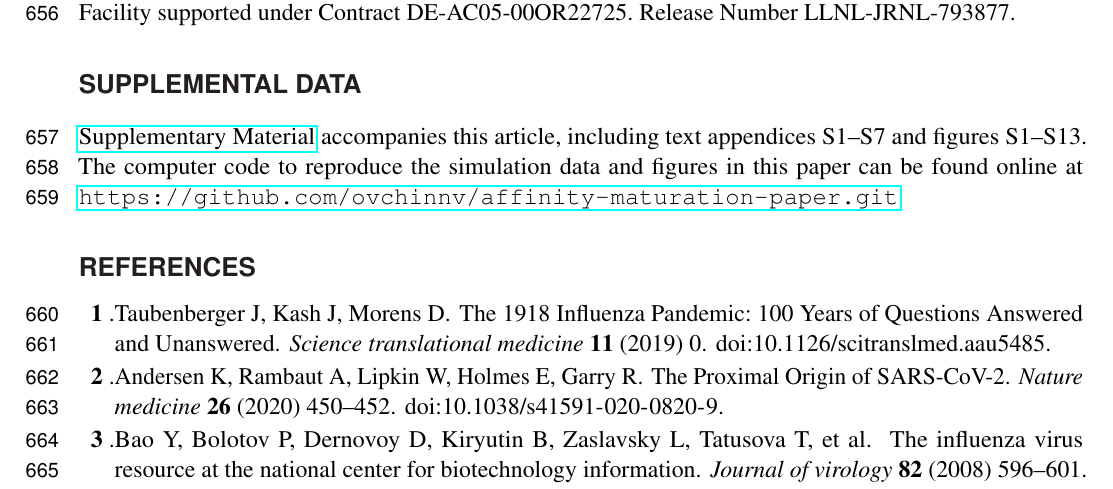
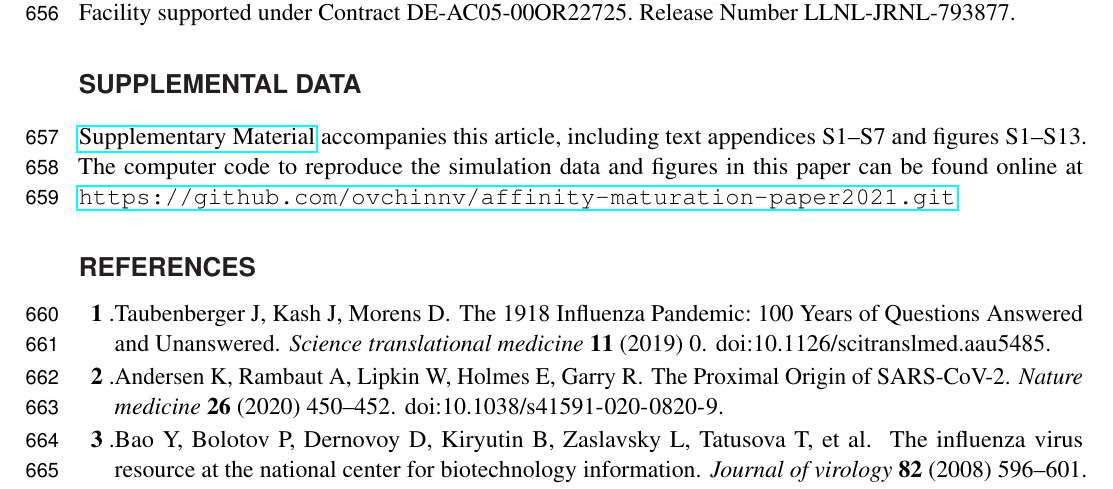
Before and after one commit to ovchinnv/affinity-maturation-paper2021, a LaTeX document (latex/fmain.tex): part of page 25 of 31, cut so that both start at the same text. Compiled offline with pdfLaTeX.

Commit message:
change repo name in latex main file

```diff
--- a/latex/fmain.tex
+++ b/latex/fmain.tex
@@ -1537,7 +1537,7 @@ Number LLNL-JRNL-793877.
 %Supplemental methods, simulation details and results accompanying this article can be found online
 \href{http://home.frontiersin.org/about/author-guidelines#SupplementaryMaterial}{Supplementary Material}
 accompanies this article, including text appendices S1--S7 and figures S1--S13.
-The computer code to reproduce the simulation data and figures in this paper can be found online at \url{https://github.com/ovchinnv/affinity-maturation-paper.git}
+The computer code to reproduce the simulation data and figures in this paper can be found online at \url{https://github.com/ovchinnv/affinity-maturation-paper2021.git}
 
 \bibliographystyle{frontiersinHLTH&FPHY}
 \bibliography{main}
```
